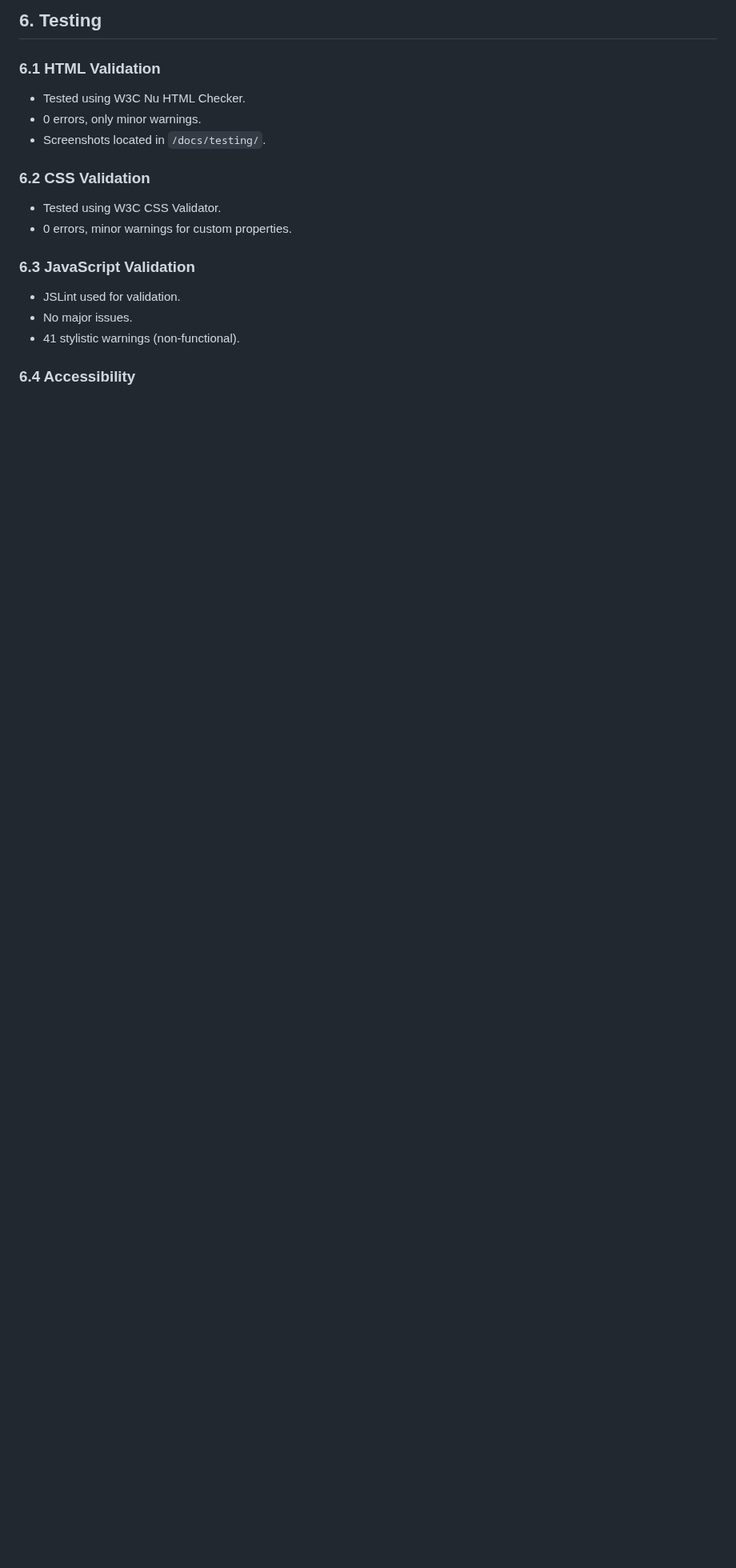
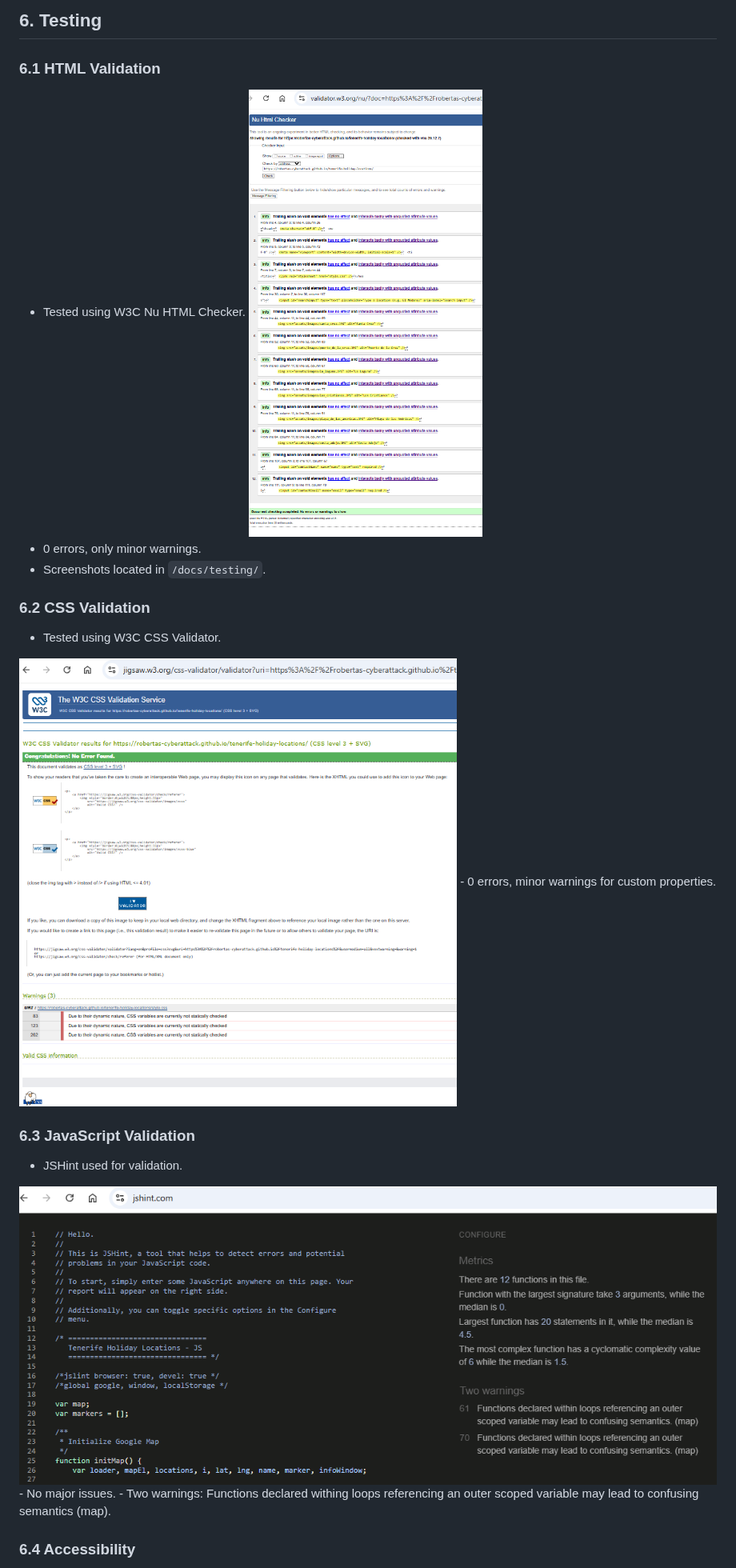
Before and after one commit to Robertas-Cyberattack/tenerife-holiday-locations, a Markdown page: README.md, the part around one of its changes. Shown at 80% size. GitHub-like rendering; blank space fills up the shorter version.

```diff
--- a/README.md
+++ b/README.md
@@ -183,6 +203,7 @@ This structure prioritises ease of use, accessibility, and clean information flo
 ### 6.1 HTML Validation
 
 - Tested using W3C Nu HTML Checker.
+  <img src="docs/testing/Nu-HTML-Checker-07122025.png">
 - 0 errors, only minor warnings.
 - Screenshots located in `/docs/testing/`.
 
@@ -190,14 +211,16 @@ This structure prioritises ease of use, accessibility, and clean information flo
 ### 6.2 CSS Validation
 
 - Tested using W3C CSS Validator.
+<img src="docs/testing/CSS-Validator-07122025.png">
 - 0 errors, minor warnings for custom properties.
 
 <a id="javascript-validation"></a>
 ### 6.3 JavaScript Validation
 
-- JSLint used for validation.
+- JSHint used for validation.
+ <img src="docs/testing/JSHint-JS-Validation-07122025.png">
 - No major issues.
-- 41 stylistic warnings (non-functional).
+- Two warnings: Functions declared withing loops referencing an outer scoped variable may lead to confusing semantics (map).
 
 <a id="accessibility"></a>
 ### 6.4 Accessibility
```
Also changed, not shown: other parts of README.md (+51 -11 lines).
